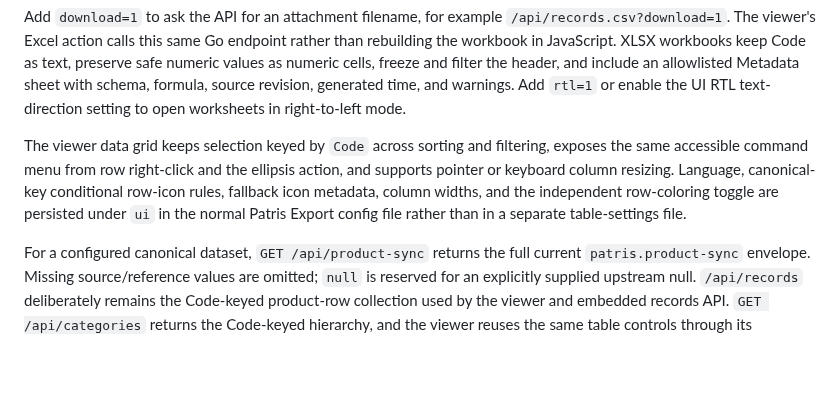
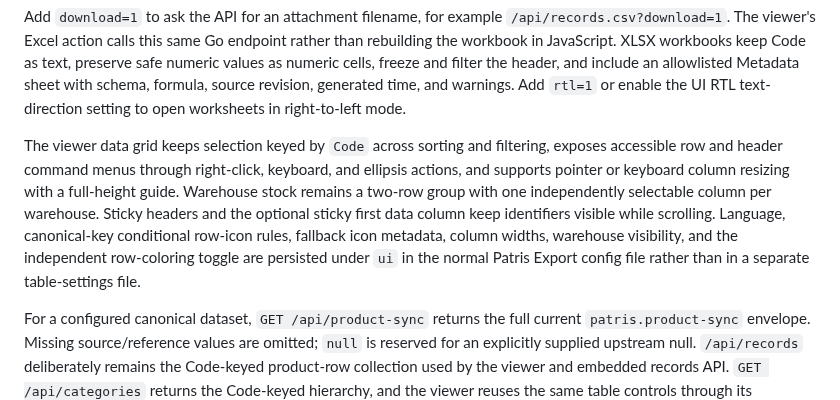
Before and after one commit to atomicdeploy/patris-export, a Markdown page: README.md, the part around the change. GitHub-like rendering; blank space fills up the shorter version.

Commit message:
fix(viewer): restore localized warehouse table UX

```diff
--- a/README.md
+++ b/README.md
@@ -568,11 +568,15 @@ source revision, generated time, and warnings. Add `rtl=1` or enable the UI RTL
 text-direction setting to open worksheets in right-to-left mode.
 
 The viewer data grid keeps selection keyed by `Code` across sorting and
-filtering, exposes the same accessible command menu from row right-click and the
-ellipsis action, and supports pointer or keyboard column resizing. Language,
-canonical-key conditional row-icon rules, fallback icon metadata, column
-widths, and the independent row-coloring toggle are persisted under `ui` in the
-normal Patris Export config file rather than in a separate table-settings file.
+filtering, exposes accessible row and header command menus through right-click,
+keyboard, and ellipsis actions, and supports pointer or keyboard column resizing
+with a full-height guide. Warehouse stock remains a two-row group with one
+independently selectable column per warehouse. Sticky headers and the optional
+sticky first data column keep identifiers visible while scrolling. Language,
+canonical-key conditional row-icon rules, fallback icon metadata, column widths,
+warehouse visibility, and the independent row-coloring toggle are persisted
+under `ui` in the normal Patris Export config file rather than in a separate
+table-settings file.
 
 For a configured canonical dataset, `GET /api/product-sync` returns the full
 current `patris.product-sync` envelope. Missing source/reference values are
```
Also changed, not shown: CHANGELOG.md (+3 -0 lines), docs/screenshots/issue-108-expanded-change-details-fa.png (added), docs/screenshots/issue-138-header-context-fa.png (added), docs/screenshots/issue-138-warehouse-columns-fa.png (added), 12 other files.
